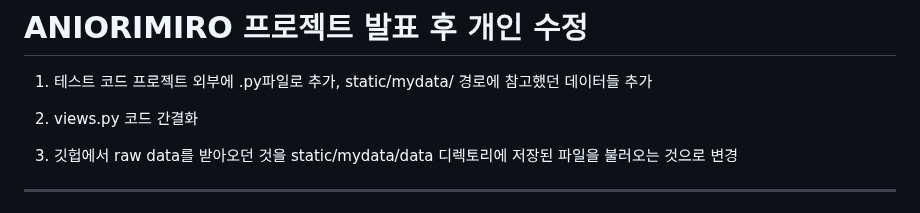
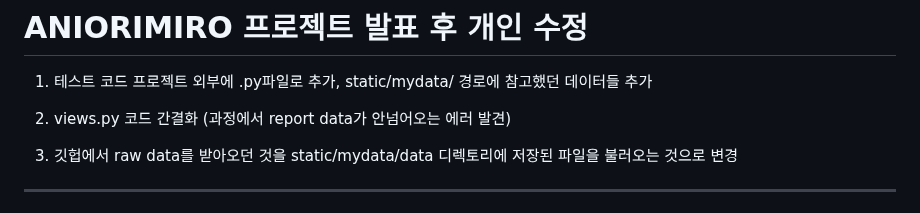
Before and after one commit to Choizard/ANIORIMIRO_changed, a Markdown page: README.md, the part around the change. Drawn GitHub-style.

```diff
--- a/README.md
+++ b/README.md
@@ -2,7 +2,7 @@
 
 1. 테스트 코드 프로젝트 외부에 .py파일로 추가, static/mydata/ 경로에 참고했던 데이터들 추가
 
-2. views.py 코드 간결화
+2. views.py 코드 간결화 (과정에서 report data가 안넘어오는 에러 발견)
 
 3. 깃헙에서 raw data를 받아오던 것을 static/mydata/data 디렉토리에 저장된 파일을 불러오는 것으로 변경
 
```
